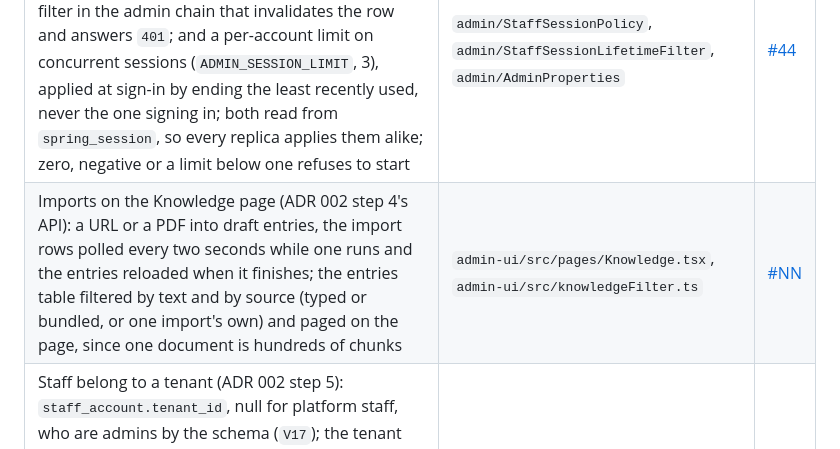
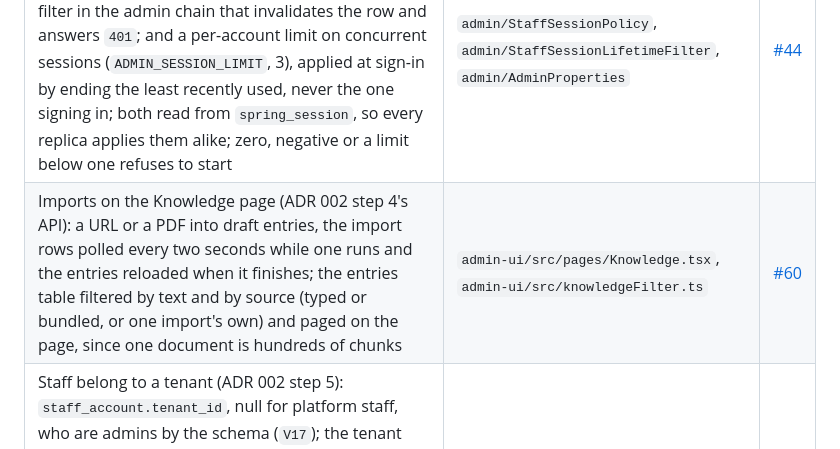
Before and after one commit to lai3d/ai-customer-service-java, a Markdown page: docs/operations-admin.md, the part around the change. GitHub-like rendering.

Commit message:
Name the pull request in the record

```diff
--- a/docs/operations-admin.md
+++ b/docs/operations-admin.md
@@ -255,7 +255,7 @@ keep their documents in `vector_store`; retention removes them after the newest
 | The knowledge version on every retrieval row: `turn_retrieval.corpus_version`, carried from the passage metadata through the `retrieval` event, shown on the conversation page; null on rows written before `V12` | `chat/TurnEvent`, `chat/TurnRecorder`, `chat/TurnRecords`, `V12` | [#43](https://github.com/lai3d/ai-customer-service-java/pull/43) |
 | Account management for admins: disable and enable, change the role, reset the password, each on `POST /admin/api/staff/{username}/...` and on the Staff page; every change ends the account's sessions in Postgres, so no replica keeps honouring them, except the caller's own when resetting their own password; changes recorded in `admin_audit` (`account_disabled`, `account_enabled`, `role_changed`, `password_reset`, `V11`) | `admin/StaffAccounts`, `admin/AdminStaffController` | [#42](https://github.com/lai3d/ai-customer-service-java/pull/42) |
 | Two bounds on a staff session besides the idle timeout: an absolute lifetime from sign-in (`ADMIN_SESSION_MAX_LIFETIME`, 12h), applied by a filter in the admin chain that invalidates the row and answers `401`; and a per-account limit on concurrent sessions (`ADMIN_SESSION_LIMIT`, 3), applied at sign-in by ending the least recently used, never the one signing in; both read from `spring_session`, so every replica applies them alike; zero, negative or a limit below one refuses to start | `admin/StaffSessionPolicy`, `admin/StaffSessionLifetimeFilter`, `admin/AdminProperties` | [#44](https://github.com/lai3d/ai-customer-service-java/pull/44) |
-| Imports on the Knowledge page (ADR 002 step 4's API): a URL or a PDF into draft entries, the import rows polled every two seconds while one runs and the entries reloaded when it finishes; the entries table filtered by text and by source (typed or bundled, or one import's own) and paged on the page, since one document is hundreds of chunks | `admin-ui/src/pages/Knowledge.tsx`, `admin-ui/src/knowledgeFilter.ts` | [#NN](https://github.com/lai3d/ai-customer-service-java/pull/NN) |
+| Imports on the Knowledge page (ADR 002 step 4's API): a URL or a PDF into draft entries, the import rows polled every two seconds while one runs and the entries reloaded when it finishes; the entries table filtered by text and by source (typed or bundled, or one import's own) and paged on the page, since one document is hundreds of chunks | `admin-ui/src/pages/Knowledge.tsx`, `admin-ui/src/knowledgeFilter.ts` | [#60](https://github.com/lai3d/ai-customer-service-java/pull/60) |
 | Staff belong to a tenant (ADR 002 step 5): `staff_account.tenant_id`, null for platform staff, who are admins by the schema (`V17`); the tenant rides on the session principal; every admin list and detail is scoped to the caller's tenant, platform staff see every tenant and narrow with `?tenant=`; a row outside the caller's tenant is missing, a tenant named in `?tenant=` that is not the caller's is refused and recorded; tenants and keys are platform's; the last-enabled-admin rule counts per tenant and per platform; `/admin/api/me` and the login reply carry `{username, role, tenant}`; the pages show a tenant column and a picker to platform staff, the conversation views the customer's own id beside ours | `admin/StaffScope`, `admin/StaffPrincipal`, `admin/StaffAccounts`, every `admin/*Controller`, `admin-ui/src/components/TenantPicker.tsx` | [#56](https://github.com/lai3d/ai-customer-service-java/pull/56) |
 | The Knowledge page names its tenant (ADR 002 step 3's `?tenant=`): a picker fed by the tenant list, the choice carried in the URL, every knowledge call and the preview sent for that tenant; a member of staff who may not list tenants sees the default one and is told why | `admin-ui/src/components/TenantPicker.tsx`, `admin-ui/src/pages/Knowledge.tsx` | [#54](https://github.com/lai3d/ai-customer-service-java/pull/54) |
 | Tenants in the admin (ADR 002 step 2's API, `/admin/api/tenants`): a Tenants page for admins that lists tenants, creates one, enables and disables it (never `default`), and issues and revokes API keys, of either kind: a secret key for a server, or a widget key bound to the origins typed on the form, shown with the script tag the tenant pastes into its page; an issued key is shown once with a copy button and dismissed by the admin, since the server keeps only its hash | `admin-ui/src/pages/Tenants.tsx` | [#52](https://github.com/lai3d/ai-customer-service-java/pull/52) |
```
